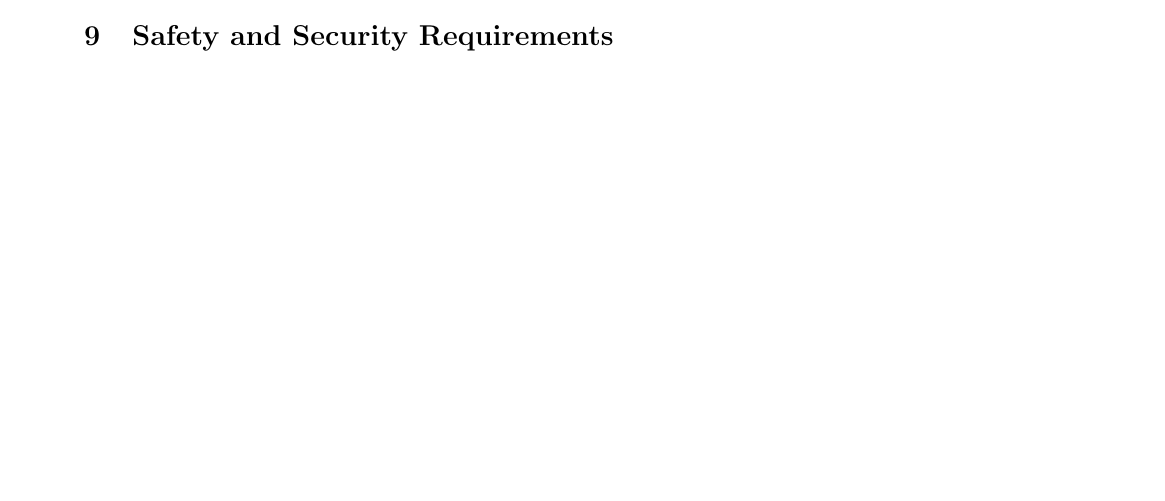
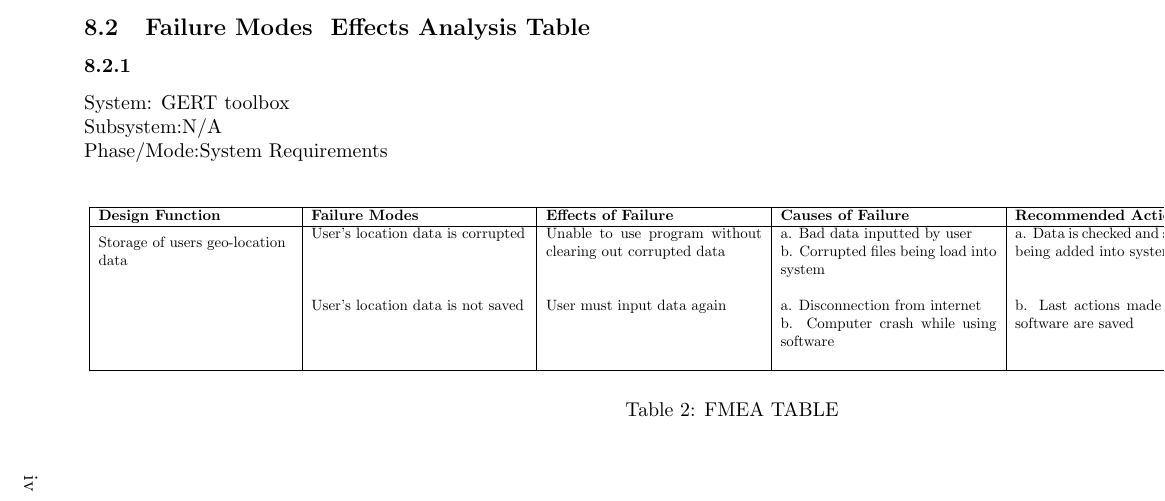
Before and after one commit to NicLobo/Capstone-yoGERT, a LaTeX document (docs/HazardAnalysis/HazardAnalysis.tex): part of page 4 of 5 before the commit and part of page 5 of 7 after it, cut at the place of the change, the shorter picture padded with empty space. Compiled offline with pdfLaTeX.

Commit message:
Added FMEA Table

```diff
--- a/docs/HazardAnalysis/HazardAnalysis.tex
+++ b/docs/HazardAnalysis/HazardAnalysis.tex
@@ -113,4 +113,10 @@ The hazards out of scope would be:
 \end{itemize}
 
 \noindent The user's personal computer and validity of input data are integral parts of our system's correctness. It is out of scope to develop a mechanism to verify that data is correct/applicable, and hence hazards with respect to correctness and validity of data are out of scope. To ensure that we can process the user's data we will be sanitizing and normalizing data before applying functions. The user's personal computer is managed by the user and software updates are applied by the manufacturer, hence we cannot control all hazards.
+\newpage
+\begin{landscape}
+\subsection{Failure Modes & Effects Analysis Table}
 
+\subsubsection{}
+%%%divide table by those sections maybe?
+System: GERT toolbox\\
@@ -116,0 +130,18 @@ The hazards out of scope would be:
+		\textbf{Design Function} & \textbf{Failure Modes} & \textbf{Effects of Failure} & \textbf{Causes of Failure} & \textbf{Recommended Actions} & \textbf{SR} & \textbf{Ref.}\\\hline
+
+
+
+\multirow{3}{1.8in}{Storage of users geo-location data}
+
+& User's location data is corrupted
+& Unable to use program without clearing out corrupted data
+& a. Bad data inputted by user\newline
+  b. Corrupted files being load into system\newline
+& a. Data is checked and sanitized before being added into system\newline
+& a:SR\ref{IR4} %6
+& H1-1\label{H1-1} \\
+
+& User's location data is not saved
+& User must input data again
+&  a. Disconnection from internet\newline
+   b. Computer crash while using software \newline
@@ -117,3 +160,6 @@ The hazards out of scope would be:
+\label{Table:FMEA TABLE}
+\end{table}
+\end{landscape}
 \section{Safety and Security Requirements}
 The section lists the newly formulated requirements. The new requirements will be added to the SRS document and the previous requirements will be removed before Revision 1 milestone.
 
```
Also changed, not shown: docs/HazardAnalysis/HazardAnalysis.tex (19 more changed lines).
